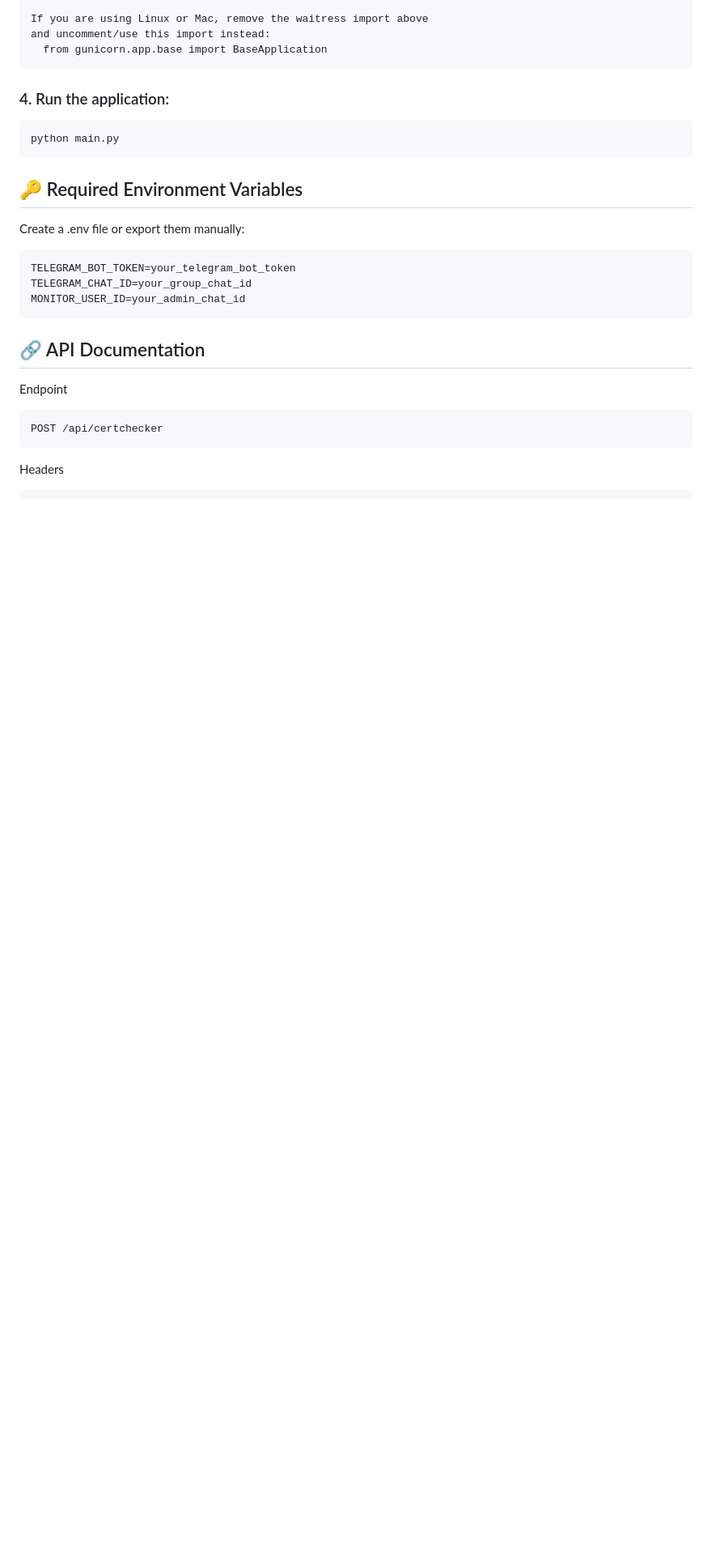
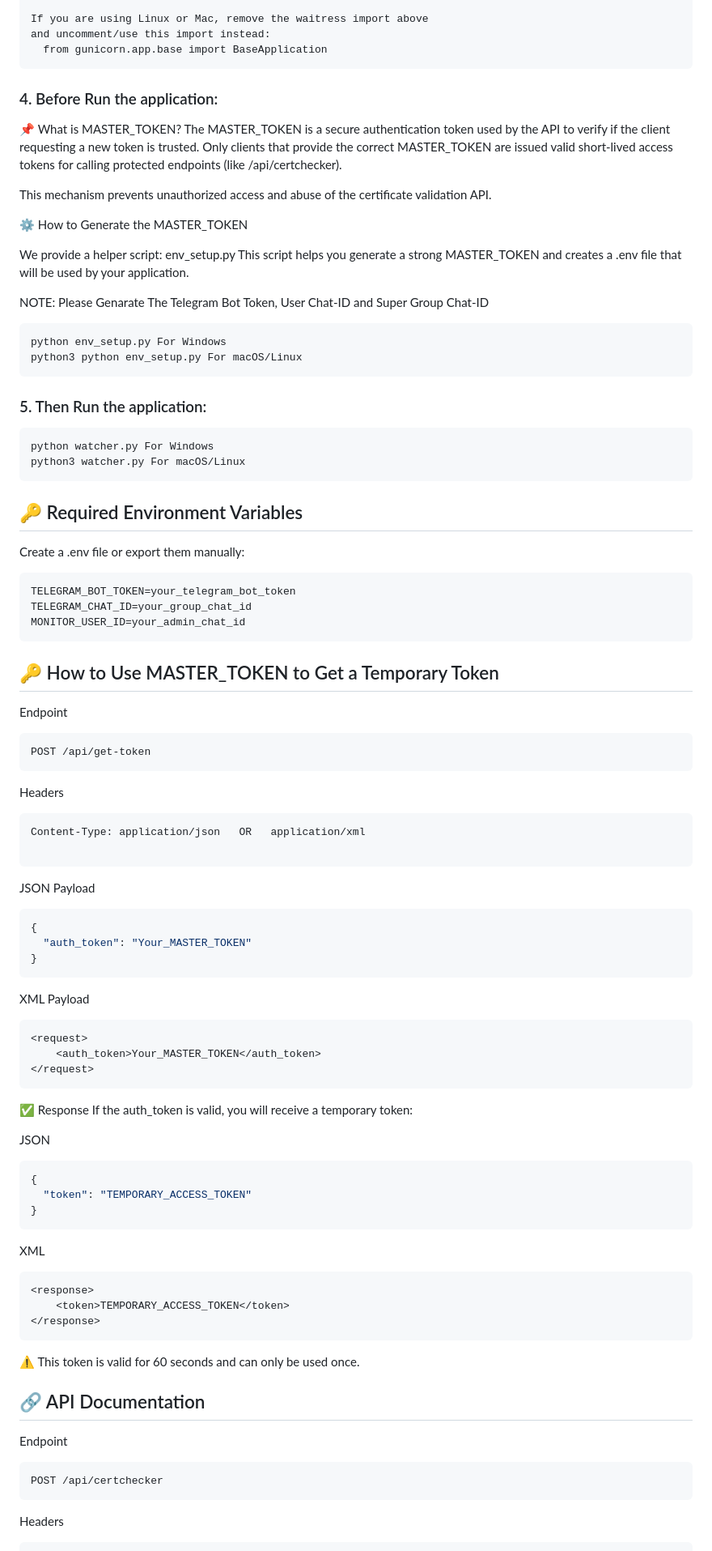
Before and after one commit to Aniketc068/OCSPMonitorBot, a Markdown page: README.md, the part around the change printed below. Shown: that part at 81% size. Drawn GitHub-style; blank space fills up the shorter version.

````diff
--- a/README.md
+++ b/README.md
@@ -80,9 +80,29 @@ If you are using Linux or Mac, remove the waitress import above
 and uncomment/use this import instead:
   from gunicorn.app.base import BaseApplication
 ```
-### 4. Run the application:
+### 4. Before Run the application:
+📌 What is MASTER_TOKEN?
+The MASTER_TOKEN is a secure authentication token used by the API to verify if the client requesting a new token is trusted.
+Only clients that provide the correct MASTER_TOKEN are issued valid short-lived access tokens for calling protected endpoints (like /api/certchecker).
+
+This mechanism prevents unauthorized access and abuse of the certificate validation API.
+
+⚙️ How to Generate the MASTER_TOKEN
+
+We provide a helper script: env_setup.py
+This script helps you generate a strong MASTER_TOKEN and creates a .env file that will be used by your application.
+
+NOTE: Please Genarate The Telegram Bot Token, User Chat-ID and Super Group Chat-ID
+
 ```cmd
-python main.py
+python env_setup.py For Windows
+python3 python env_setup.py For macOS/Linux
+```
+
+### 5. Then Run the application:
+```cmd
+python watcher.py For Windows
+python3 watcher.py For macOS/Linux
 ```
 
 ## 🔑 Required Environment Variables
@@ -92,6 +112,53 @@ TELEGRAM_BOT_TOKEN=your_telegram_bot_token
 TELEGRAM_CHAT_ID=your_group_chat_id
 MONITOR_USER_ID=your_admin_chat_id
 ```
+
+## 🔑 How to Use MASTER_TOKEN to Get a Temporary Token
+Endpoint
+```http
+POST /api/get-token
+```
+
+Headers
+```http
+Content-Type: application/json   OR   application/xml
+
+```
+
+JSON Payload
+```json
+{
+  "auth_token": "Your_MASTER_TOKEN"
+}
+```
+XML Payload
+```xml
+<request>
+    <auth_token>Your_MASTER_TOKEN</auth_token>
+</request>
+```
+
+✅ Response
+If the auth_token is valid, you will receive a temporary token:
+
+JSON
+```json
+{
+  "token": "TEMPORARY_ACCESS_TOKEN"
+}
+```
+XML
+```xml
+<response>
+    <token>TEMPORARY_ACCESS_TOKEN</token>
+</response>
+```
+
+⚠️ This token is valid for 60 seconds and can only be used once.
+
+
+
+
 ## 🔗 API Documentation
 Endpoint
 ```bash
````
Also changed, not shown: other parts of README.md (+11 -6 lines).
